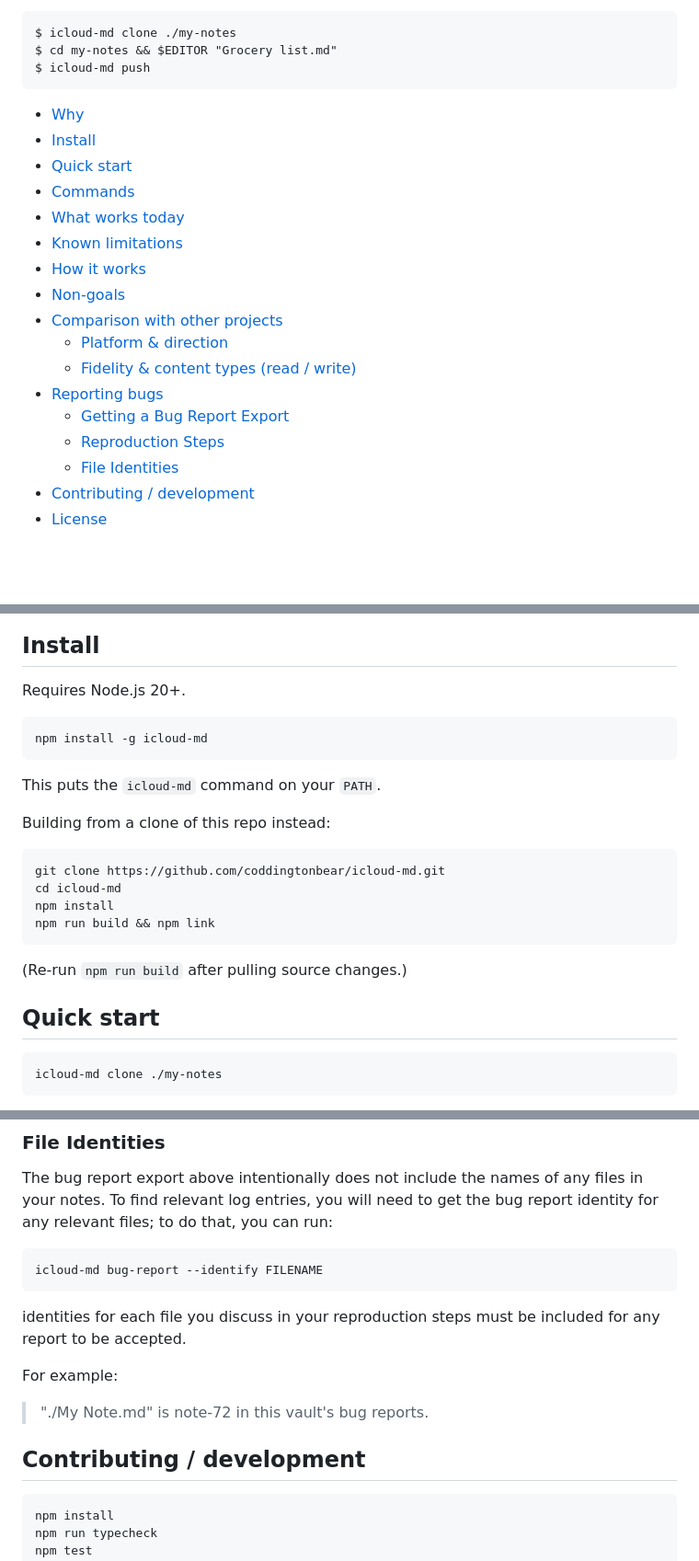
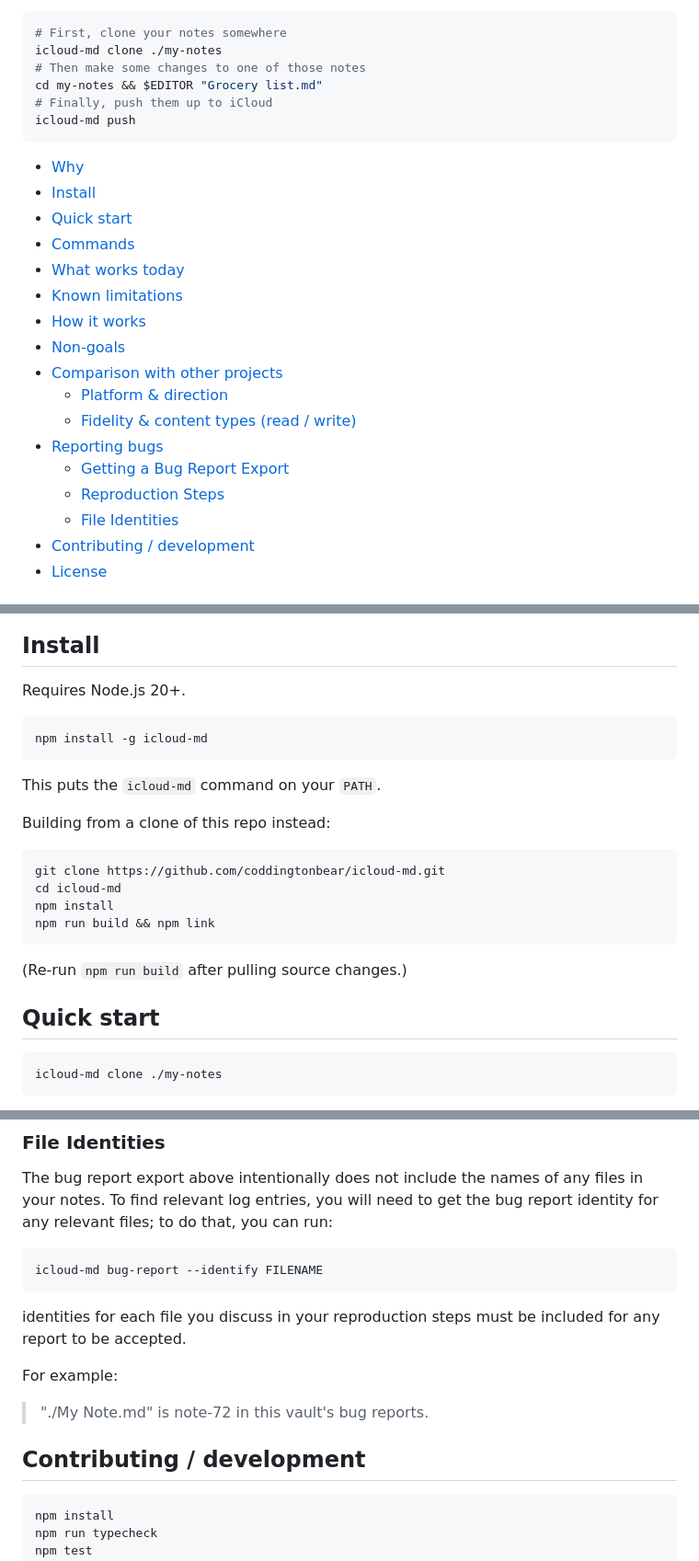
Before and after one commit to coddingtonbear/icloud-md, a Markdown page: README.md, 3 parts joined by grey strips. Shown at 92% size. Drawn GitHub-style; blank space fills up the shorter version.

Commit message:
Minor readme tweaks.

````diff
--- a/README.md
+++ b/README.md
@@ -5,10 +5,13 @@ of real Markdown files, on Linux, Windows, or macOS, editable in whatever tool
 you already use (Vim, VS Code, Obsidian, `grep`) and syncs your edits
 back to iCloud as if you'd typed them into Notes.app all along.
 
-```
-$ icloud-md clone ./my-notes
-$ cd my-notes && $EDITOR "Grocery list.md"
-$ icloud-md push
+```bash
+# First, clone your notes somewhere
+icloud-md clone ./my-notes
+# Then make some changes to one of those notes
+cd my-notes && $EDITOR "Grocery list.md"
+# Finally, push them up to iCloud
+icloud-md push
 ```
 
 <!-- toc -->
@@ -22,12 +25,12 @@ $ icloud-md push
 - [How it works](#how-it-works)
 - [Non-goals](#non-goals)
 - [Comparison with other projects](#comparison-with-other-projects)
-  * [Platform & direction](#platform--direction)
-  * [Fidelity & content types (read / write)](#fidelity--content-types-read--write)
+  - [Platform \& direction](#platform--direction)
+  - [Fidelity \& content types (read / write)](#fidelity--content-types-read--write)
 - [Reporting bugs](#reporting-bugs)
-  * [Getting a Bug Report Export](#getting-a-bug-report-export)
-  * [Reproduction Steps](#reproduction-steps)
-  * [File Identities](#file-identities)
+  - [Getting a Bug Report Export](#getting-a-bug-report-export)
+  - [Reproduction Steps](#reproduction-steps)
+  - [File Identities](#file-identities)
 - [Contributing / development](#contributing--development)
 - [License](#license)
 
@@ -91,7 +94,7 @@ $ icloud-md push
 
 Requires Node.js 20+.
 
-```
+```bash
 npm install -g icloud-md
 ```
 
@@ -99,7 +102,7 @@ This puts the `icloud-md` command on your `PATH`.
 
 Building from a clone of this repo instead:
 
-```
+```bash
 git clone https://github.com/coddingtonbear/icloud-md.git
 cd icloud-md
 npm install
@@ -110,7 +113,7 @@ npm run build && npm link
 
 ## Quick start
 
-```
+```bash
 icloud-md clone ./my-notes
 ```
 
@@ -429,7 +432,7 @@ The bug report export above intentionally does not include the names
 of any files in your notes. To find relevant log entries, you will need
 to get the bug report identity for any relevant files; to do that, you can run:
 
-```
+```bash
 icloud-md bug-report --identify FILENAME
 ```
 
@@ -443,7 +446,7 @@ For example:
 
 ## Contributing / development
 
-```
+```bash
 npm install
 npm run typecheck
 npm test
````
Also changed, not shown: other parts of README.md (+2 -2 lines).
